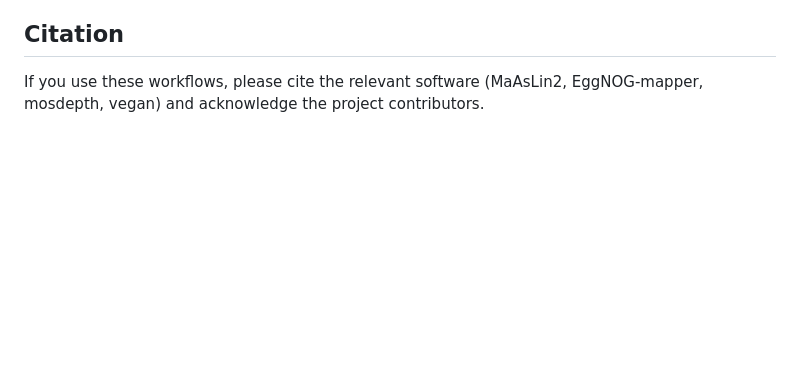
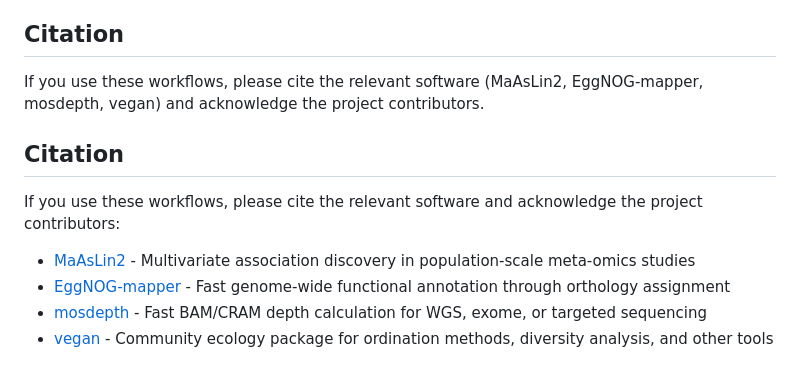
Before and after one commit to chalco777/soil_microbiome, a Markdown page: README.md, the part around the change. Drawn GitHub-style; blank space fills up the shorter version.

Commit message:
Citations

```diff
--- a/README.md
+++ b/README.md
@@ -113,3 +113,9 @@ While absolute paths in the scripts point to the original analyst’s workstatio
 
 ## Citation
 If you use these workflows, please cite the relevant software (MaAsLin2, EggNOG-mapper, mosdepth, vegan) and acknowledge the project contributors.
+## Citation
+If you use these workflows, please cite the relevant software and acknowledge the project contributors:
+- [MaAsLin2](https://github.com/biobakery/Maaslin2) - Multivariate association discovery in population-scale meta-omics studies
+- [EggNOG-mapper](https://github.com/eggnogdb/eggnog-mapper) - Fast genome-wide functional annotation through orthology assignment
+- [mosdepth](https://github.com/brentp/mosdepth) - Fast BAM/CRAM depth calculation for WGS, exome, or targeted sequencing
+- [vegan](https://github.com/vegandevs/vegan) - Community ecology package for ordination methods, diversity analysis, and other tools
```
